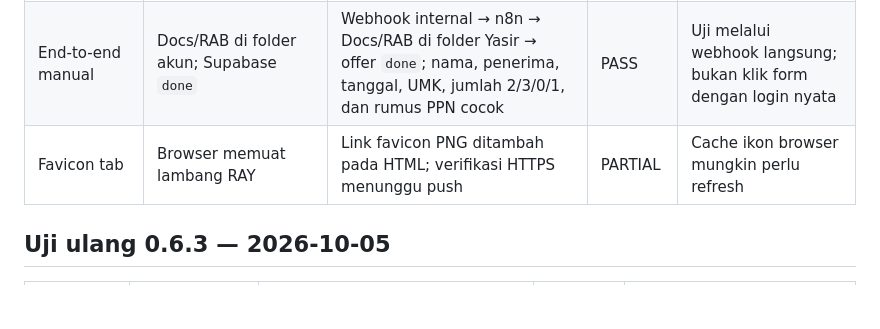
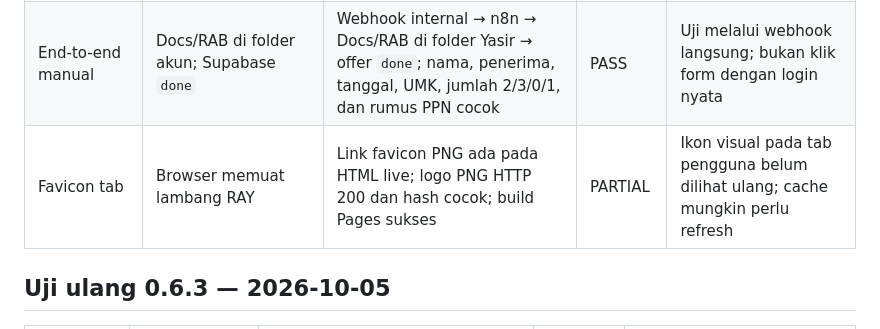
Before and after one commit to raykerja/Suportmarketing, a Markdown page: TEST_RESULTS.md, the part around the change. Rendered like a GitHub page; blank space fills up the shorter version.

```diff
--- a/TEST_RESULTS.md
+++ b/TEST_RESULTS.md
@@ -10,7 +10,7 @@
 | Callback error | JSON valid saat node sebelumnya gagal | Ekspresi lokal menghasilkan JSON valid dengan pesan error | PARTIAL | Perlu uji gagal terkendali di n8n |
 | Edge Function dan migration | Kode valid serta skema mendukung lead kosong | esbuild lulus; migration live menampilkan `lead_id` nullable dan `manual_input`; Edge Function versi 8 aktif | PASS | Aksi browser dengan login nyata belum diuji |
 | End-to-end manual | Docs/RAB di folder akun; Supabase `done` | Webhook internal → n8n → Docs/RAB di folder Yasir → offer `done`; nama, penerima, tanggal, UMK, jumlah 2/3/0/1, dan rumus PPN cocok | PASS | Uji melalui webhook langsung; bukan klik form dengan login nyata |
-| Favicon tab | Browser memuat lambang RAY | Link favicon PNG ditambah pada HTML; verifikasi HTTPS menunggu push | PARTIAL | Cache ikon browser mungkin perlu refresh |
+| Favicon tab | Browser memuat lambang RAY | Link favicon PNG ada pada HTML live; logo PNG HTTP 200 dan hash cocok; build Pages sukses | PARTIAL | Ikon visual pada tab pengguna belum dilihat ulang; cache mungkin perlu refresh |
 
 ## Uji ulang 0.6.3 — 2026-10-05
 
```
Also changed, not shown: PROCESS_LOG.md (+1 -1 lines).
